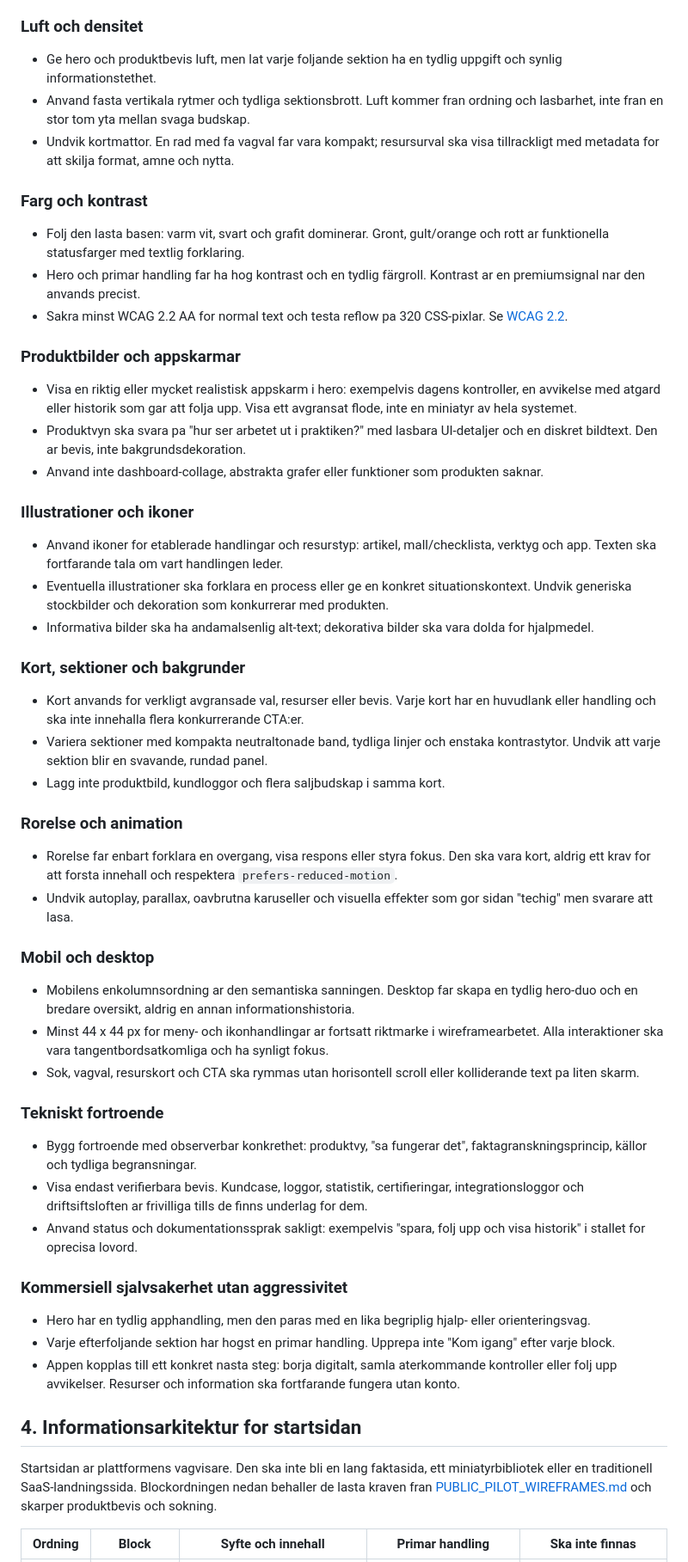
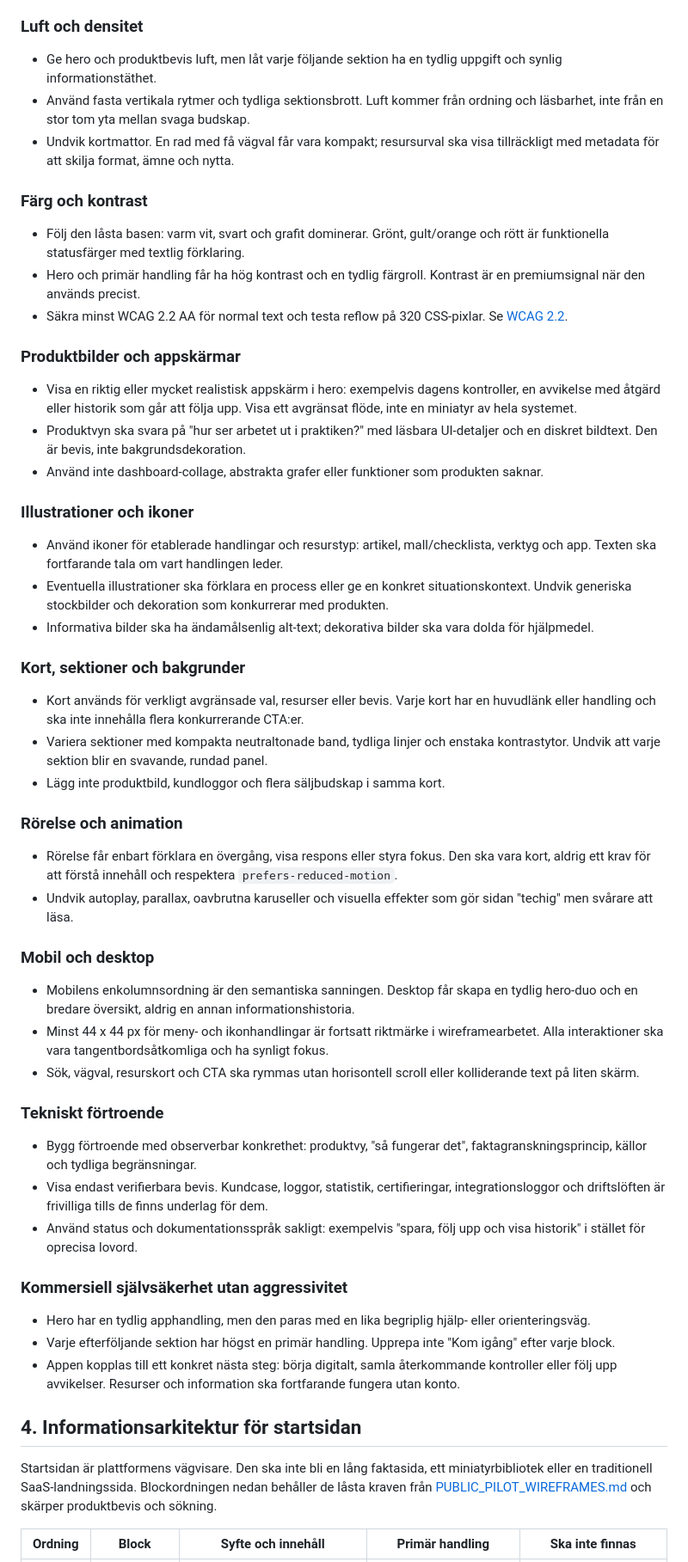
Before and after one commit to robinstromberg/Egenkontroll, a Markdown page: docs/strategy/HOMEPAGE_RESEARCH_AND_DIRECTION.md, the part around one of its changes. Shown at 86% size. GitHub-like rendering.

```diff
--- a/docs/strategy/HOMEPAGE_RESEARCH_AND_DIRECTION.md
+++ b/docs/strategy/HOMEPAGE_RESEARCH_AND_DIRECTION.md
@@ -73,60 +73,60 @@ Den stangda prototypen i issue #253 och PR #254 var avsiktligt tillfallig, men p
 
 ### Luft och densitet
 
-- Ge hero och produktbevis luft, men lat varje foljande sektion ha en tydlig uppgift och synlig informationstethet.
-- Anvand fasta vertikala rytmer och tydliga sektionsbrott. Luft kommer fran ordning och lasbarhet, inte fran en stor tom yta mellan svaga budskap.
-- Undvik kortmattor. En rad med fa vagval far vara kompakt; resursurval ska visa tillrackligt med metadata for att skilja format, amne och nytta.
+- Ge hero och produktbevis luft, men låt varje följande sektion ha en tydlig uppgift och synlig informationstäthet.
+- Använd fasta vertikala rytmer och tydliga sektionsbrott. Luft kommer från ordning och läsbarhet, inte från en stor tom yta mellan svaga budskap.
+- Undvik kortmattor. En rad med få vägval får vara kompakt; resursurval ska visa tillräckligt med metadata för att skilja format, ämne och nytta.
 
-### Farg och kontrast
+### Färg och kontrast
 
-- Folj den lasta basen: varm vit, svart och grafit dominerar. Gront, gult/orange och rott ar funktionella statusfarger med textlig forklaring.
-- Hero och primar handling far ha hog kontrast och en tydlig färgroll. Kontrast ar en premiumsignal nar den anvands precist.
-- Sakra minst WCAG 2.2 AA for normal text och testa reflow pa 320 CSS-pixlar. Se [WCAG 2.2](https://www.w3.org/TR/WCAG22/).
+- Följ den låsta basen: varm vit, svart och grafit dominerar. Grönt, gult/orange och rött är funktionella statusfärger med textlig förklaring.
+- Hero och primär handling får ha hög kontrast och en tydlig färgroll. Kontrast är en premiumsignal när den används precist.
+- Säkra minst WCAG 2.2 AA för normal text och testa reflow på 320 CSS-pixlar. Se [WCAG 2.2](https://www.w3.org/TR/WCAG22/).
 
-### Produktbilder och appskarmar
+### Produktbilder och appskärmar
 
-- Visa en riktig eller mycket realistisk appskarm i hero: exempelvis dagens kontroller, en avvikelse med atgard eller historik som gar att folja upp. Visa ett avgransat flode, inte en miniatyr av hela systemet.
-- Produktvyn ska svara pa "hur ser arbetet ut i praktiken?" med lasbara UI-detaljer och en diskret bildtext. Den ar bevis, inte bakgrundsdekoration.
-- Anvand inte dashboard-collage, abstrakta grafer eller funktioner som produkten saknar.
+- Visa en riktig eller mycket realistisk appskärm i hero: exempelvis dagens kontroller, en avvikelse med åtgärd eller historik som går att följa upp. Visa ett avgränsat flöde, inte en miniatyr av hela systemet.
+- Produktvyn ska svara på "hur ser arbetet ut i praktiken?" med läsbara UI-detaljer och en diskret bildtext. Den är bevis, inte bakgrundsdekoration.
+- Använd inte dashboard-collage, abstrakta grafer eller funktioner som produkten saknar.
 
 ### Illustrationer och ikoner
 
-- Anvand ikoner for etablerade handlingar och resurstyp: artikel, mall/checklista, verktyg och app. Texten ska fortfarande tala om vart handlingen leder.
-- Eventuella illustrationer ska forklara en process eller ge en konkret situationskontext. Undvik generiska stockbilder och dekoration som konkurrerar med produkten.
-- Informativa bilder ska ha andamalsenlig alt-text; dekorativa bilder ska vara dolda for hjalpmedel.
+- Använd ikoner för etablerade handlingar och resurstyp: artikel, mall/checklista, verktyg och app. Texten ska fortfarande tala om vart handlingen leder.
+- Eventuella illustrationer ska förklara en process eller ge en konkret situationskontext. Undvik generiska stockbilder och dekoration som konkurrerar med produkten.
+- Informativa bilder ska ha ändamålsenlig alt-text; dekorativa bilder ska vara dolda för hjälpmedel.
 
 ### Kort, sektioner och bakgrunder
 
-- Kort anvands for verkligt avgransade val, resurser eller bevis. Varje kort har en huvudlank eller handling och ska inte innehalla flera konkurrerande CTA:er.
+- Kort används för verkligt avgränsade val, resurser eller bevis. Varje kort har en huvudlänk eller handling och ska inte innehålla flera konkurrerande CTA:er.
 - Variera sektioner med kompakta neutraltonade band, tydliga linjer och enstaka kontrastytor. Undvik att varje sektion blir en svavande, rundad panel.
-- Lagg inte produktbild, kundloggor och flera saljbudskap i samma kort.
+- Lägg inte produktbild, kundloggor och flera säljbudskap i samma kort.
 
-### Rorelse och animation
+### Rörelse och animation
 
-- Rorelse far enbart forklara en overgang, visa respons eller styra fokus. Den ska vara kort, aldrig ett krav for att forsta innehall och respektera `prefers-reduced-motion`.
-- Undvik autoplay, parallax, oavbrutna karuseller och visuella effekter som gor sidan "techig" men svarare att lasa.
+- Rörelse får enbart förklara en övergång, visa respons eller styra fokus. Den ska vara kort, aldrig ett krav för att förstå innehåll och respektera `prefers-reduced-motion`.
+- Undvik autoplay, parallax, oavbrutna karuseller och visuella effekter som gör sidan "techig" men svårare att läsa.
 
 ### Mobil och desktop
 
-- Mobilens enkolumnsordning ar den semantiska sanningen. Desktop far skapa en tydlig hero-duo och en bredare oversikt, aldrig en annan informationshistoria.
-- Minst 44 x 44 px for meny- och ikonhandlingar ar fortsatt riktmarke i wireframearbetet. Alla interaktioner ska vara tangentbordsatkomliga och ha synligt fokus.
-- Sok, vagval, resurskort och CTA ska rymmas utan horisontell scroll eller kolliderande text pa liten skarm.
+- Mobilens enkolumnsordning är den semantiska sanningen. Desktop får skapa en tydlig hero-duo och en bredare översikt, aldrig en annan informationshistoria.
+- Minst 44 x 44 px för meny- och ikonhandlingar är fortsatt riktmärke i wireframearbetet. Alla interaktioner ska vara tangentbordsåtkomliga och ha synligt fokus.
+- Sök, vägval, resurskort och CTA ska rymmas utan horisontell scroll eller kolliderande text på liten skärm.
 
-### Tekniskt fortroende
+### Tekniskt förtroende
 
-- Bygg fortroende med observerbar konkrethet: produktvy, "sa fungerar det", faktagranskningsprincip, källor och tydliga begransningar.
-- Visa endast verifierbara bevis. Kundcase, loggor, statistik, certifieringar, integrationsloggor och driftsiftsloften ar frivilliga tills de finns underlag for dem.
-- Anvand status och dokumentationssprak sakligt: exempelvis "spara, folj upp och visa historik" i stallet for oprecisa lovord.
+- Bygg förtroende med observerbar konkrethet: produktvy, "så fungerar det", faktagranskningsprincip, källor och tydliga begränsningar.
+- Visa endast verifierbara bevis. Kundcase, loggor, statistik, certifieringar, integrationsloggor och driftslöften är frivilliga tills de finns underlag för dem.
+- Använd status och dokumentationsspråk sakligt: exempelvis "spara, följ upp och visa historik" i stället för oprecisa lovord.
 
-### Kommersiell sjalvsakerhet utan aggressivitet
+### Kommersiell självsäkerhet utan aggressivitet
 
-- Hero har en tydlig apphandling, men den paras med en lika begriplig hjalp- eller orienteringsvag.
-- Varje efterfoljande sektion har hogst en primar handling. Upprepa inte "Kom igang" efter varje block.
-- Appen kopplas till ett konkret nasta steg: borja digitalt, samla aterkommande kontroller eller folj upp avvikelser. Resurser och information ska fortfarande fungera utan konto.
+- Hero har en tydlig apphandling, men den paras med en lika begriplig hjälp- eller orienteringsväg.
+- Varje efterföljande sektion har högst en primär handling. Upprepa inte "Kom igång" efter varje block.
+- Appen kopplas till ett konkret nästa steg: börja digitalt, samla återkommande kontroller eller följ upp avvikelser. Resurser och information ska fortfarande fungera utan konto.
 
-## 4. Informationsarkitektur for startsidan
+## 4. Informationsarkitektur för startsidan
 
-Startsidan ar plattformens vagvisare. Den ska inte bli en lang faktasida, ett miniatyrbibliotek eller en traditionell SaaS-landningssida. Blockordningen nedan behaller de lasta kraven fran [PUBLIC_PILOT_WIREFRAMES.md](PUBLIC_PILOT_WIREFRAMES.md) och skarper produktbevis och sokning.
+Startsidan är plattformens vägvisare. Den ska inte bli en lång faktasida, ett miniatyrbibliotek eller en traditionell SaaS-landningssida. Blockordningen nedan behåller de låsta kraven från [PUBLIC_PILOT_WIREFRAMES.md](PUBLIC_PILOT_WIREFRAMES.md) och skärper produktbevis och sökning.
 
-| Ordning | Block | Syfte och innehall | Primar handling | Ska inte finnas |
+| Ordning | Block | Syfte och innehåll | Primär handling | Ska inte finnas |
 | --- | --- | --- | --- | --- |
```
Also changed, not shown: other parts of docs/strategy/HOMEPAGE_RESEARCH_AND_DIRECTION.md (+110 -110 lines).
